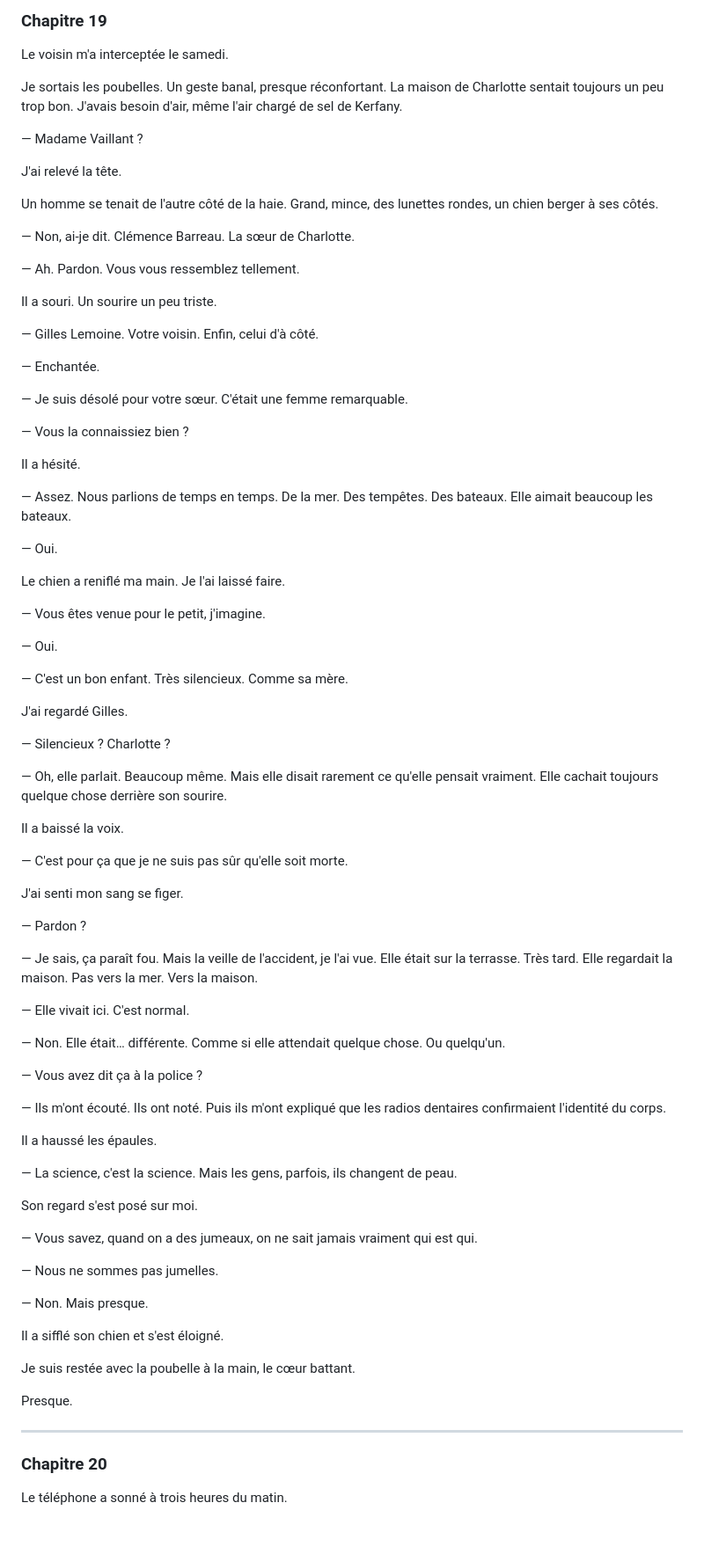
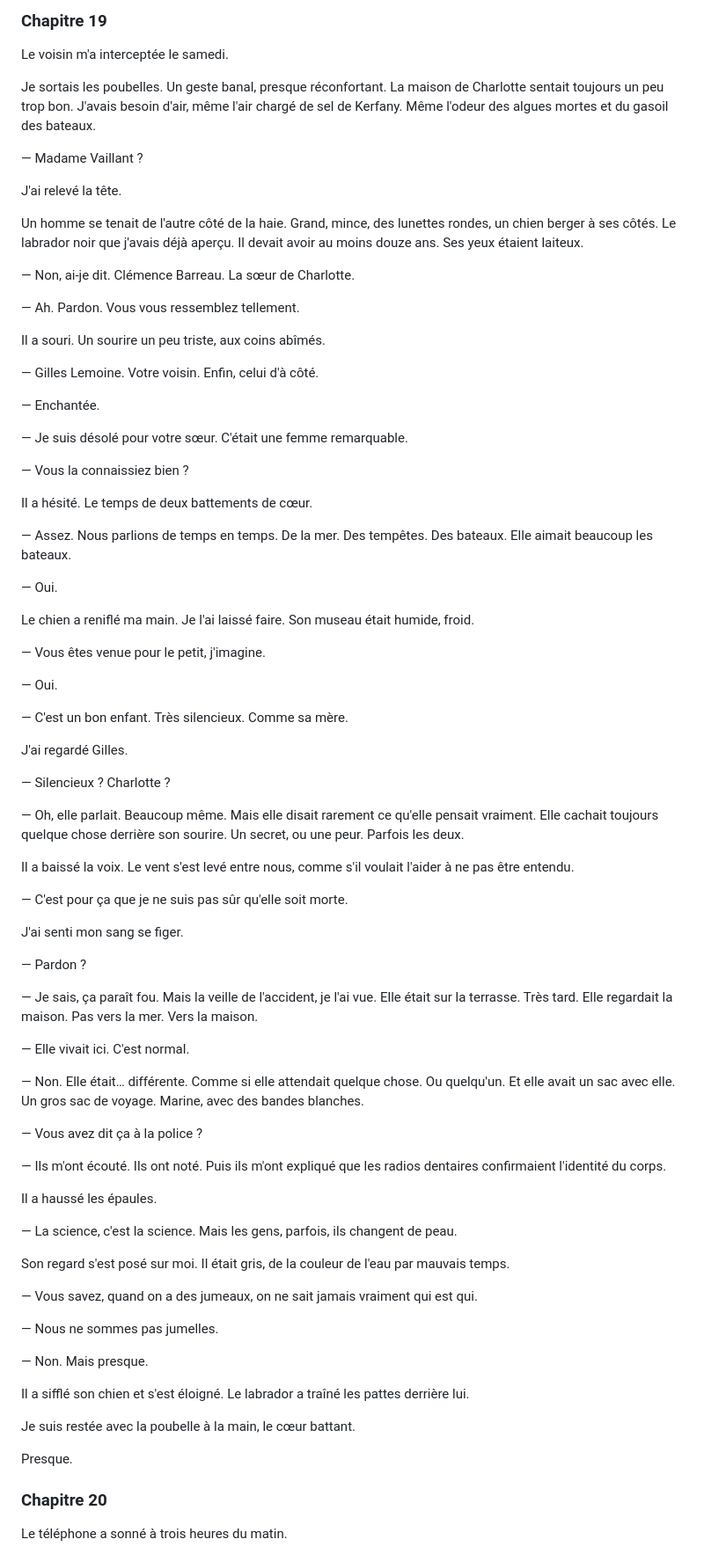
Before and after one commit to baalek666-maker/projet_thriller_trilogie, a Markdown page: 04_manuscrits/la_remplacante_tome1.md, the part around the change. Shown at 88% size. Rendered like a GitHub page; blank space fills up the shorter version.

Commit message:
Tome 1 expansion — chapitre 19 épaissi (Gilles doute de la mort)

```diff
--- a/04_manuscrits/la_remplacante_tome1.md
+++ b/04_manuscrits/la_remplacante_tome1.md
@@ -1419,19 +1419,19 @@ J'avais mis ce matin-là le pull bleu marine de Charlotte. Celui avec l'étiquet
 
 Le voisin m'a interceptée le samedi.
 
-Je sortais les poubelles. Un geste banal, presque réconfortant. La maison de Charlotte sentait toujours un peu trop bon. J'avais besoin d'air, même l'air chargé de sel de Kerfany.
+Je sortais les poubelles. Un geste banal, presque réconfortant. La maison de Charlotte sentait toujours un peu trop bon. J'avais besoin d'air, même l'air chargé de sel de Kerfany. Même l'odeur des algues mortes et du gasoil des bateaux.
 
 — Madame Vaillant ?
 
 J'ai relevé la tête.
 
-Un homme se tenait de l'autre côté de la haie. Grand, mince, des lunettes rondes, un chien berger à ses côtés.
+Un homme se tenait de l'autre côté de la haie. Grand, mince, des lunettes rondes, un chien berger à ses côtés. Le labrador noir que j'avais déjà aperçu. Il devait avoir au moins douze ans. Ses yeux étaient laiteux.
 
 — Non, ai-je dit. Clémence Barreau. La sœur de Charlotte.
 
 — Ah. Pardon. Vous vous ressemblez tellement.
 
-Il a souri. Un sourire un peu triste.
+Il a souri. Un sourire un peu triste, aux coins abîmés.
 
 — Gilles Lemoine. Votre voisin. Enfin, celui d'à côté.
 
@@ -1441,13 +1441,13 @@ Il a souri. Un sourire un peu triste.
 
 — Vous la connaissiez bien ?
 
-Il a hésité.
+Il a hésité. Le temps de deux battements de cœur.
 
 — Assez. Nous parlions de temps en temps. De la mer. Des tempêtes. Des bateaux. Elle aimait beaucoup les bateaux.
 
 — Oui.
 
-Le chien a reniflé ma main. Je l'ai laissé faire.
+Le chien a reniflé ma main. Je l'ai laissé faire. Son museau était humide, froid.
 
 — Vous êtes venue pour le petit, j'imagine.
 
@@ -1459,9 +1459,9 @@ J'ai regardé Gilles.
 
 — Silencieux ? Charlotte ?
 
-— Oh, elle parlait. Beaucoup même. Mais elle disait rarement ce qu'elle pensait vraiment. Elle cachait toujours quelque chose derrière son sourire.
-
-Il a baissé la voix.
+— Oh, elle parlait. Beaucoup même. Mais elle disait rarement ce qu'elle pensait vraiment. Elle cachait toujours quelque chose derrière son sourire. Un secret, ou une peur. Parfois les deux.
+
+Il a baissé la voix. Le vent s'est levé entre nous, comme s'il voulait l'aider à ne pas être entendu.
 
 — C'est pour ça que je ne suis pas sûr qu'elle soit morte.
 
@@ -1473,7 +1473,7 @@ J'ai senti mon sang se figer.
 
 — Elle vivait ici. C'est normal.
 
-— Non. Elle était… différente. Comme si elle attendait quelque chose. Ou quelqu'un.
+— Non. Elle était… différente. Comme si elle attendait quelque chose. Ou quelqu'un. Et elle avait un sac avec elle. Un gros sac de voyage. Marine, avec des bandes blanches.
 
 — Vous avez dit ça à la police ?
 
@@ -1483,7 +1483,7 @@ Il a haussé les épaules.
 
 — La science, c'est la science. Mais les gens, parfois, ils changent de peau.
 
-Son regard s'est posé sur moi.
+Son regard s'est posé sur moi. Il était gris, de la couleur de l'eau par mauvais temps.
 
 — Vous savez, quand on a des jumeaux, on ne sait jamais vraiment qui est qui.
 
@@ -1491,14 +1491,12 @@ Son regard s'est posé sur moi.
 
 — Non. Mais presque.
 
-Il a sifflé son chien et s'est éloigné.
+Il a sifflé son chien et s'est éloigné. Le labrador a traîné les pattes derrière lui.
 
 Je suis restée avec la poubelle à la main, le cœur battant.
 
 Presque.
 
-
----
 
 ### Chapitre 20
 
```
